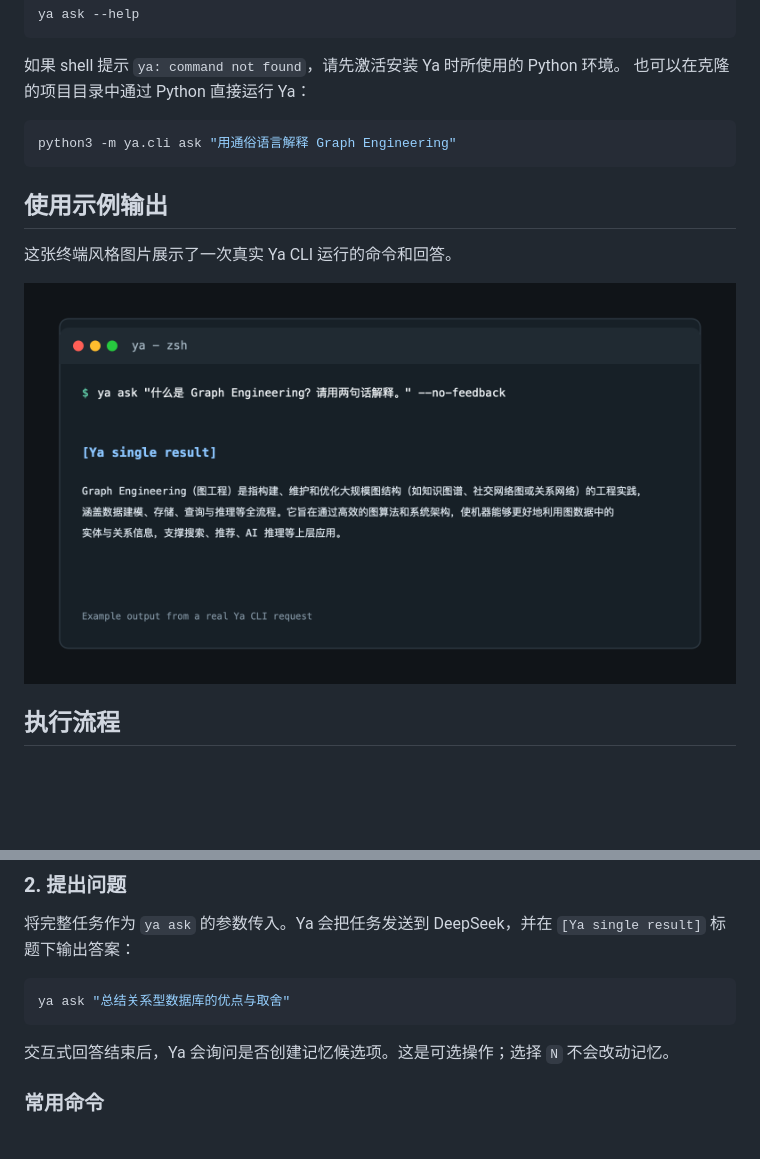
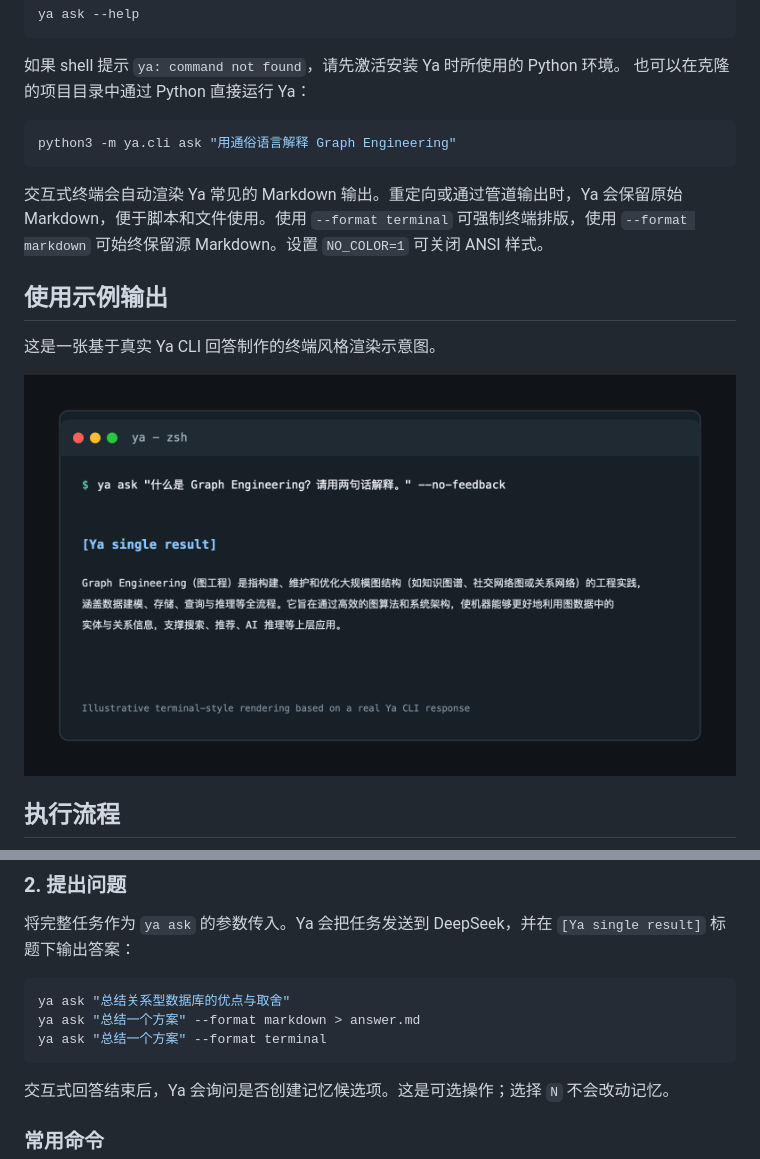
Before and after one commit to ZedingZhang/ya-agent, a Markdown page: README.zh-CN.md, 2 parts joined by grey strips. GitHub-like rendering; pictures changed too: assets/ya-cli-example.png; blank space fills up the shorter version.

````diff
--- a/README.zh-CN.md
+++ b/README.zh-CN.md
@@ -78,9 +78,13 @@ ya ask --help
 python3 -m ya.cli ask "用通俗语言解释 Graph Engineering"
 ```
 
+交互式终端会自动渲染 Ya 常见的 Markdown 输出。重定向或通过管道输出时，Ya 会保留原始
+Markdown，便于脚本和文件使用。使用 `--format terminal` 可强制终端排版，使用
+`--format markdown` 可始终保留源 Markdown。设置 `NO_COLOR=1` 可关闭 ANSI 样式。
+
 ## 使用示例输出
 
-这张终端风格图片展示了一次真实 Ya CLI 运行的命令和回答。
+这是一张基于真实 Ya CLI 回答制作的终端风格渲染示意图。
 
 ![Ya CLI 使用示例输出](assets/ya-cli-example.png)
 
@@ -140,6 +144,8 @@ $env:DEEPSEEK_API_KEY = "your-api-key"
 
 ```sh
 ya ask "总结关系型数据库的优点与取舍"
+ya ask "总结一个方案" --format markdown > answer.md
+ya ask "总结一个方案" --format terminal
 ```
 
 交互式回答结束后，Ya 会询问是否创建记忆候选项。这是可选操作；选择 `N` 不会改动记忆。
````
Also changed, not shown: README.md (+9 -1 lines), 6 other files.
